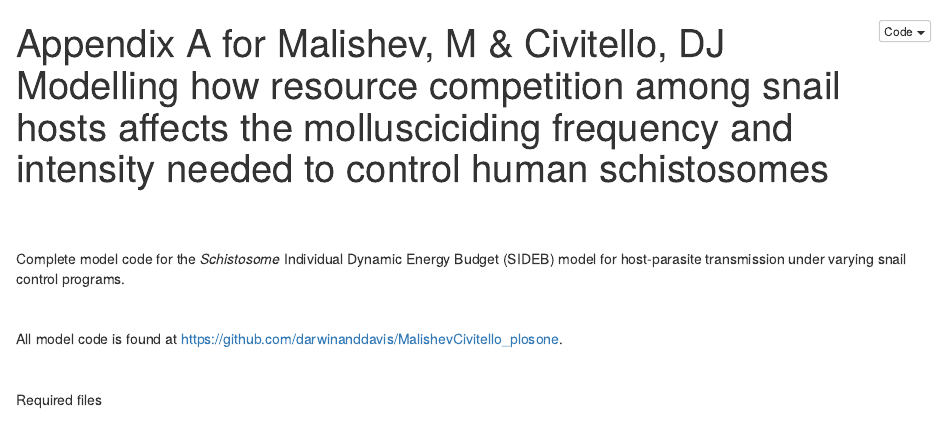
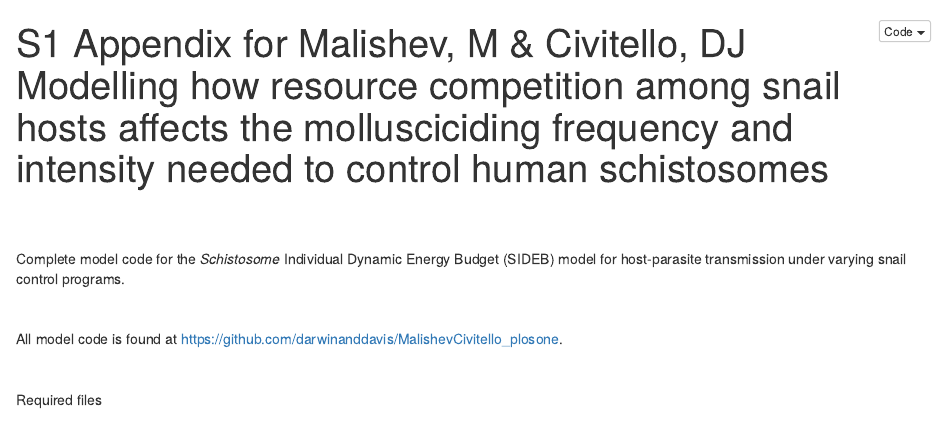
Before and after one commit to darwinanddavis/MalishevCivitello_hostcontrol, an R Markdown document (MalishevCivitello_appendix.Rmd): the page in a window 1100 px wide, from its top. The pictures show the output file MalishevCivitello_appendix.html that the author committed with the source, opened offline.

Commit message:
updated file names

```diff
--- a/MalishevCivitello_appendix.Rmd
+++ b/MalishevCivitello_appendix.Rmd
@@ -1,5 +1,5 @@
 ---
-title: Appendix A for Malishev, M & Civitello, DJ Modelling how resource competition among snail hosts affects the mollusciciding frequency and intensity needed to control human schistosomes
+title: S1 Appendix for Malishev, M & Civitello, DJ Modelling how resource competition among snail hosts affects the mollusciciding frequency and intensity needed to control human schistosomes
 #bibliography:/Users/malishev/Documents/Melbourne Uni/Thesis_2016/library.bib
 fontsize: 10
 geometry: margin=1in
```
Also changed, not shown: MalishevCivitello_appendix.html, MalishevCivitello_tableA1.pdf (deleted), MalishevCivitello_tableS1.pdf (added).
